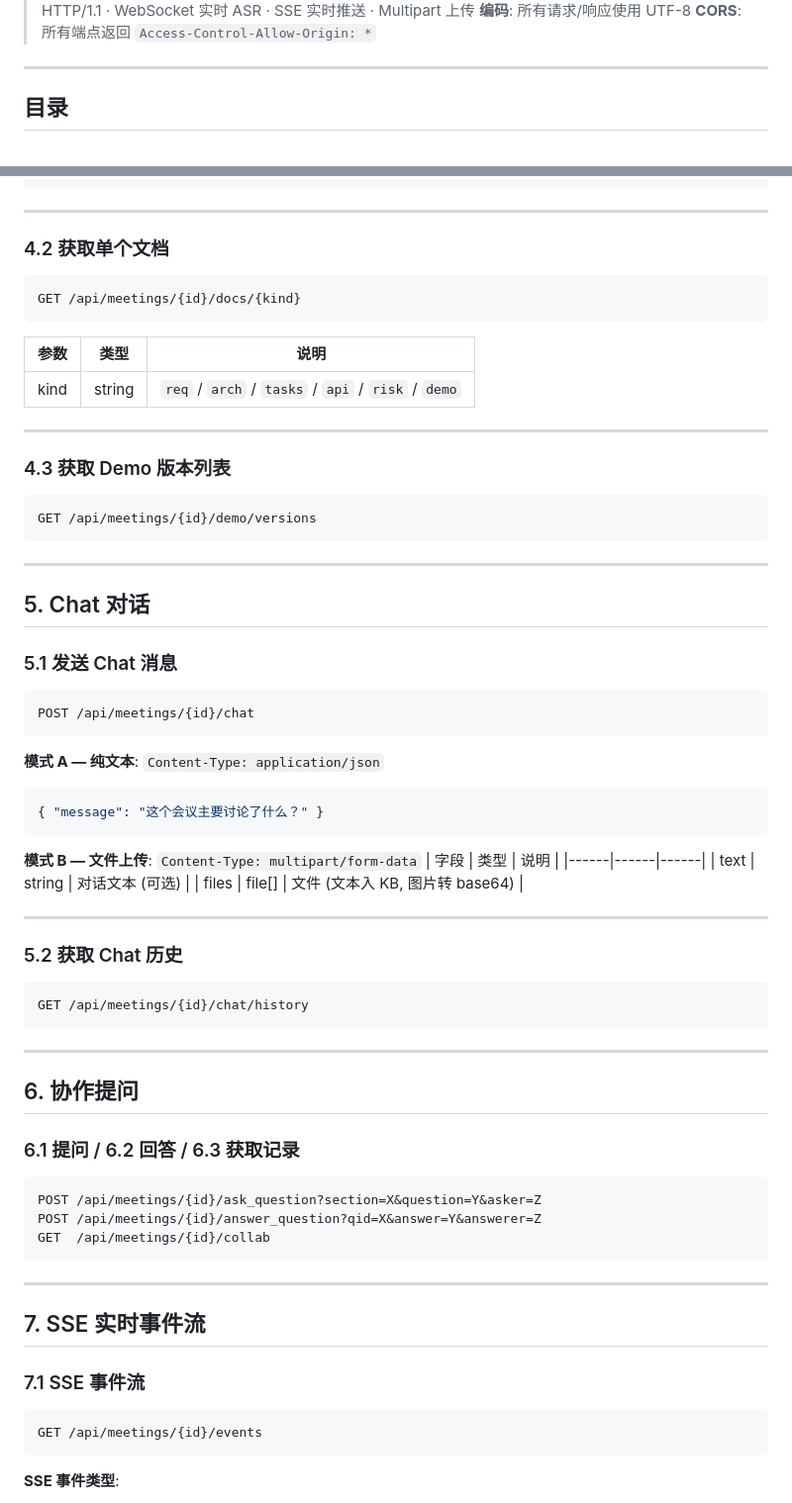
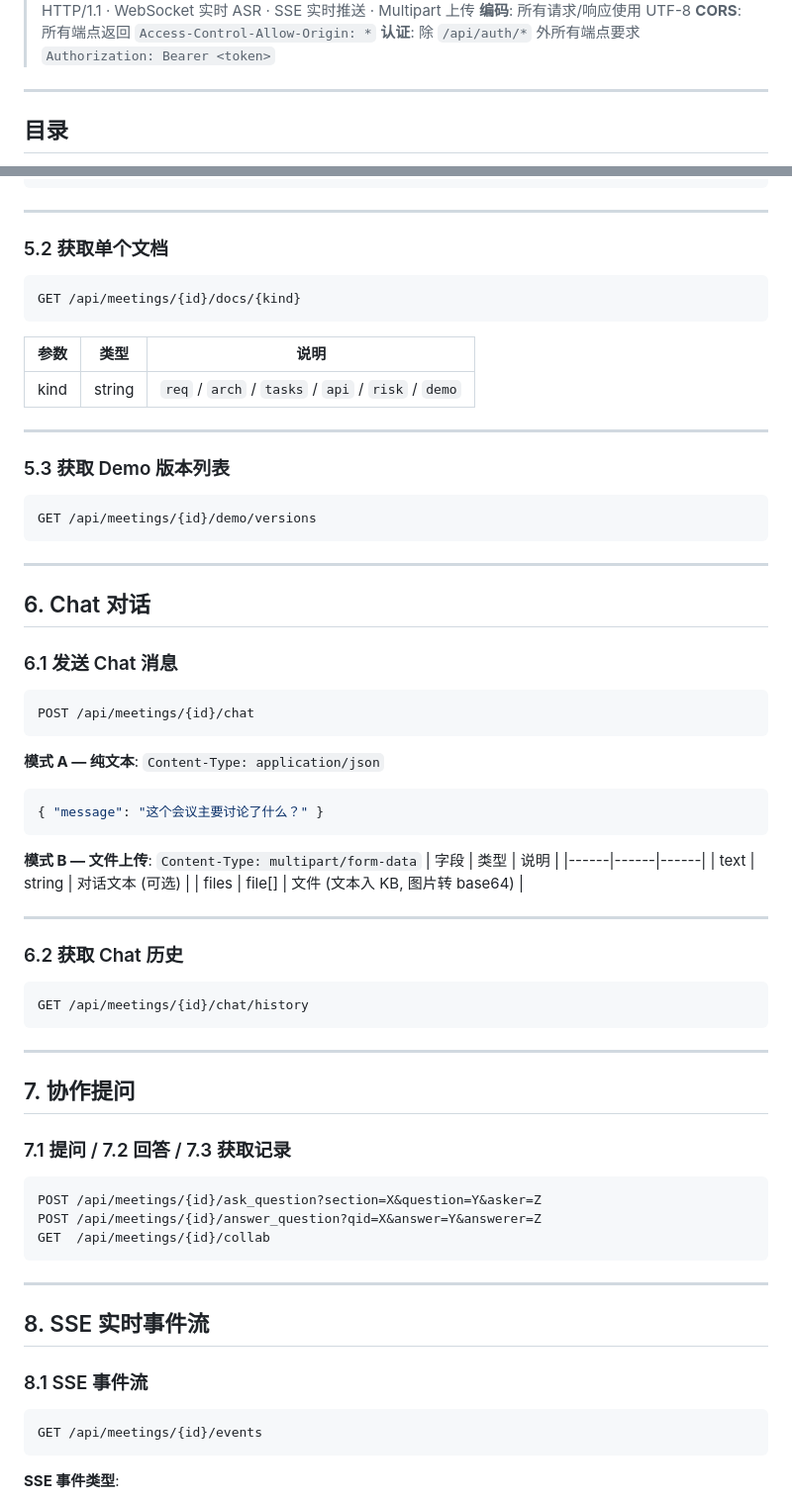
Before and after one commit to aotocode2026/vpbuddy, a Markdown page: docs/api-reference.md, 2 parts joined by grey strips. Shown at 99% size. Rendered like a GitHub page.

````diff
--- a/docs/api-reference.md
+++ b/docs/api-reference.md
@@ -5,6 +5,7 @@
 > **协议**: HTTP/1.1 · WebSocket 实时 ASR · SSE 实时推送 · Multipart 上传
 > **编码**: 所有请求/响应使用 UTF-8
 > **CORS**: 所有端点返回 `Access-Control-Allow-Origin: *`
+> **认证**: 除 `/api/auth/*` 外所有端点要求 `Authorization: Bearer <token>`
 
 ---
 
@@ -347,7 +461,7 @@ WebSocket ASR 连接建立
 
 ---
 
-### 4.2 获取单个文档
+### 5.2 获取单个文档
 
 ```
 GET /api/meetings/{id}/docs/{kind}
@@ -359,7 +473,7 @@ GET /api/meetings/{id}/docs/{kind}
 
 ---
 
-### 4.3 获取 Demo 版本列表
+### 5.3 获取 Demo 版本列表
 
 ```
 GET /api/meetings/{id}/demo/versions
@@ -367,9 +481,9 @@ GET /api/meetings/{id}/demo/versions
 
 ---
 
-## 5. Chat 对话
+## 6. Chat 对话
 
-### 5.1 发送 Chat 消息
+### 6.1 发送 Chat 消息
 
 ```
 POST /api/meetings/{id}/chat
@@ -388,7 +502,7 @@ POST /api/meetings/{id}/chat
 
 ---
 
-### 5.2 获取 Chat 历史
+### 6.2 获取 Chat 历史
 
 ```
 GET /api/meetings/{id}/chat/history
@@ -396,9 +510,9 @@ GET /api/meetings/{id}/chat/history
 
 ---
 
-## 6. 协作提问
+## 7. 协作提问
 
-### 6.1 提问 / 6.2 回答 / 6.3 获取记录
+### 7.1 提问 / 7.2 回答 / 7.3 获取记录
 
 ```
 POST /api/meetings/{id}/ask_question?section=X&question=Y&asker=Z
@@ -408,9 +522,9 @@ GET  /api/meetings/{id}/collab
 
 ---
 
-## 7. SSE 实时事件流
+## 8. SSE 实时事件流
 
-### 7.1 SSE 事件流
+### 8.1 SSE 事件流
 
 ```
 GET /api/meetings/{id}/events
````
Also changed, not shown: other parts of docs/api-reference.md (+173 -60 lines).
